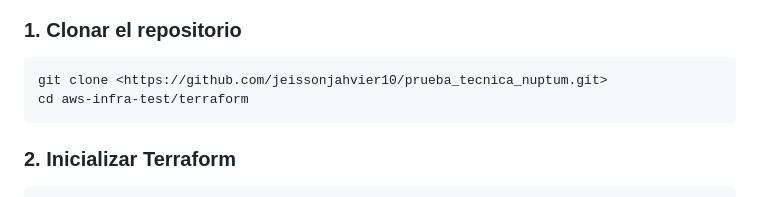
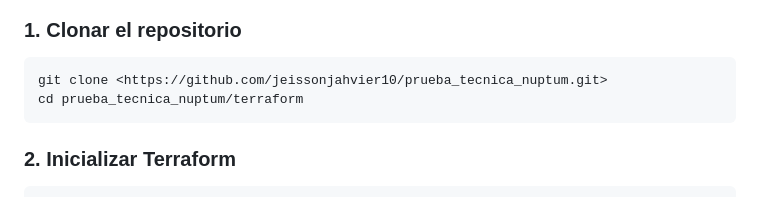
Before and after one commit to jeissonjahvier10/prueba_tecnica_nuptum, a Markdown page: readme.md, the part around the change. GitHub-like rendering.

````diff
--- a/readme.md
+++ b/readme.md
@@ -71,7 +71,7 @@ Las decisiones técnicas tomadas para esta implementación fueron las siguientes
 
 ```bash
 git clone <https://github.com/jeissonjahvier10/prueba_tecnica_nuptum.git>
-cd aws-infra-test/terraform
+cd prueba_tecnica_nuptum/terraform
 ```
 ### 2. Inicializar Terraform
 ```bash
````
